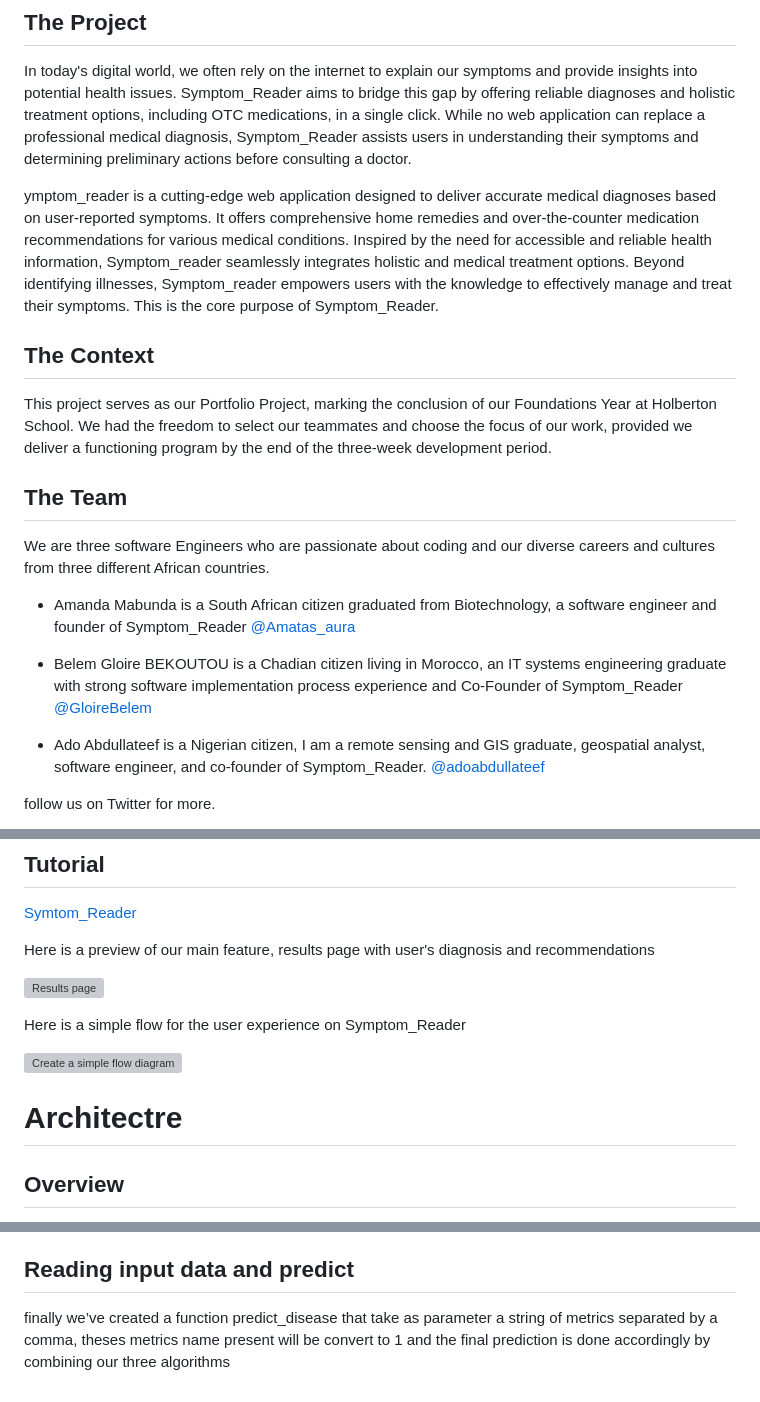
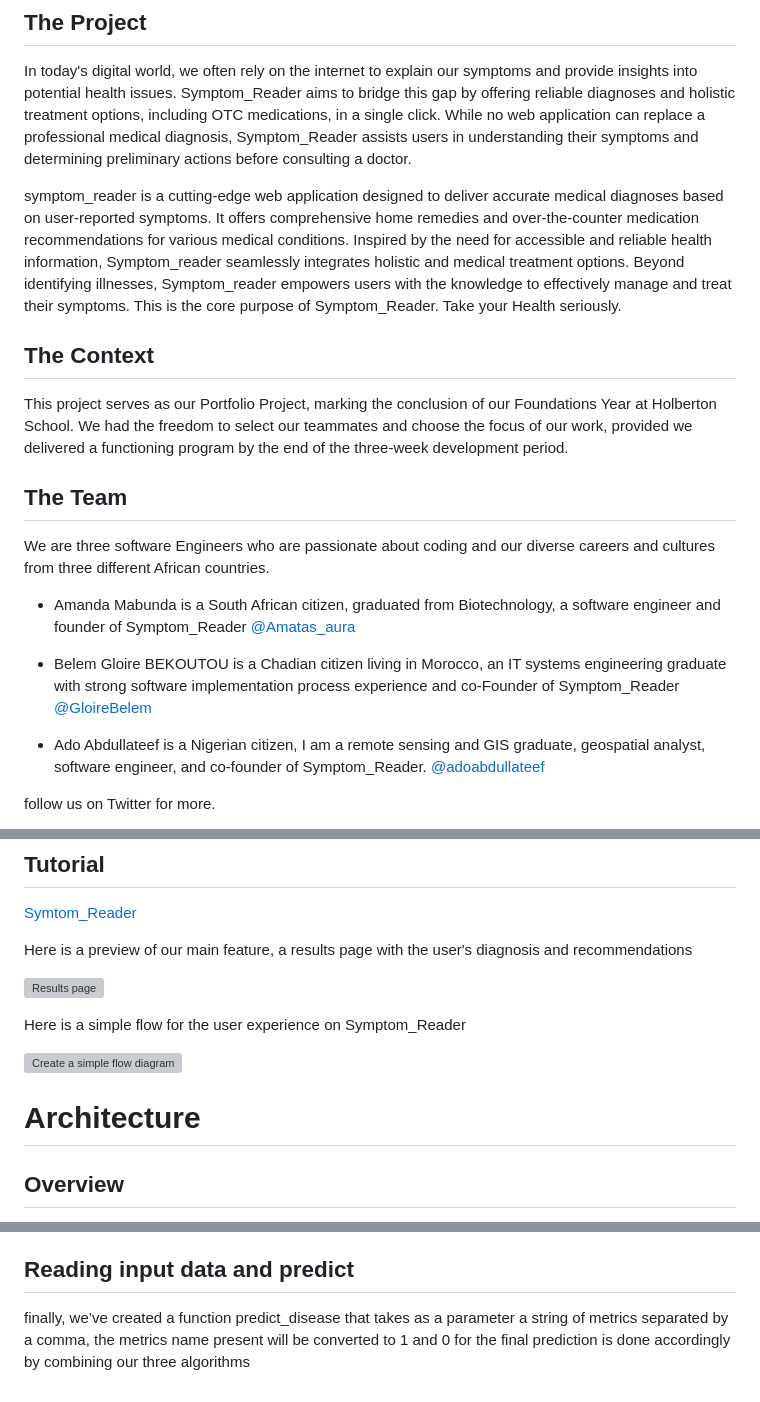
Before and after one commit to Gloireski/symptom_reader, a Markdown page: README.md, 3 parts joined by grey strips. Rendered like a GitHub page; grey boxes are pictures that could not be loaded.

```diff
--- a/README.md
+++ b/README.md
@@ -10,17 +10,17 @@ by offering reliable diagnoses and holistic treatment options, including OTC med
 While no web application can replace a professional medical diagnosis, Symptom_Reader assists users
 in understanding their symptoms and determining preliminary actions before consulting a doctor.
 
-ymptom_reader is a cutting-edge web application designed to deliver accurate medical
+symptom_reader is a cutting-edge web application designed to deliver accurate medical
 diagnoses based on user-reported symptoms. It offers comprehensive home remedies and
 over-the-counter medication recommendations for various medical conditions. Inspired by the
 need for accessible and reliable health information, Symptom_reader seamlessly integrates
 holistic and medical treatment options. Beyond identifying illnesses, Symptom_reader
-empowers users with the knowledge to effectively manage and treat their symptoms. This is the core purpose of Symptom_Reader.
+empowers users with the knowledge to effectively manage and treat their symptoms. This is the core purpose of Symptom_Reader. Take your Health seriously.
 
 ## **The Context**
 
 This project serves as our Portfolio Project, marking the conclusion of our Foundations Year at Holberton School.
-We had the freedom to select our teammates and choose the focus of our work, provided we deliver a
+We had the freedom to select our teammates and choose the focus of our work, provided we delivered a
 functioning program by the end of the three-week development period.
 
 ## **The Team**
@@ -28,11 +28,11 @@ functioning program by the end of the three-week development period.
 We are three software Engineers who are passionate about coding and our diverse careers and cultures
 from three different African countries.
 
-- Amanda Mabunda is a South African citizen graduated from Biotechnology, a software engineer
+- Amanda Mabunda is a South African citizen, graduated from Biotechnology, a software engineer
   and founder of Symptom_Reader [@Amatas_aura](https://x.com/Amatas_aura)
 
 - Belem Gloire BEKOUTOU is a Chadian citizen living in Morocco, an IT systems engineering graduate with strong
-  software implementation process experience and Co-Founder of Symptom_Reader [@GloireBelem](https://x.com/GloireBelem)
+  software implementation process experience and co-Founder of Symptom_Reader [@GloireBelem](https://x.com/GloireBelem)
 
 - Ado Abdullateef is a Nigerian citizen, I am a remote sensing and GIS graduate, geospatial analyst, software engineer,
   and co-founder of Symptom_Reader. [@adoabdullateef](https://x.com/adoabdullateef)
@@ -51,7 +51,7 @@ After the development phase, we each wrote a blog post to reflect on the develop
 
 [Symtom_Reader](http://gloire-belem.tech/)
 
-Here is a preview of our main feature, results page with user's diagnosis and recommendations
+Here is a preview of our main feature, a results page with the user's diagnosis and recommendations
 
 ![Results page](image-url)
 
@@ -59,7 +59,7 @@ Here is a simple flow for the user experience on Symptom_Reader
 
 ![Create a simple flow diagram](image-url)
 
-# **Architectre**
+# **Architecture**
 
 ## **Overview**
 
@@ -76,4 +76,4 @@ Our approach emphasizes a balanced blend of technology to ensure a seamless and
 We used training and testing datasets from kaggle, after doing some earlier training on 80% of the data and make sure our models worked well using confusion matrix plots we started final training on the whole dataset. To achieve an accurate and  robust model we combined three machine learning algorithms: Support Vector Classifier, Gaussian Naive Bayes Classifier and Random Forest Classifier. We used label encoder to convert the prognosis column to numerical variable which is more suitable for model training. We finally put the column in dictionary for make sure we have the right name in the inputs.
 
 ## **Reading input data and predict**
-finally we’ve created a function predict_disease that take as parameter a string of metrics separated by a comma, theses metrics name present will be convert to 1 and the final prediction is done accordingly by combining our three algorithms
+finally, we’ve created a function predict_disease that takes as a parameter a string of metrics separated by a comma, the metrics name present will be converted to 1 and 0 for the final prediction is done accordingly by combining our three algorithms
```
